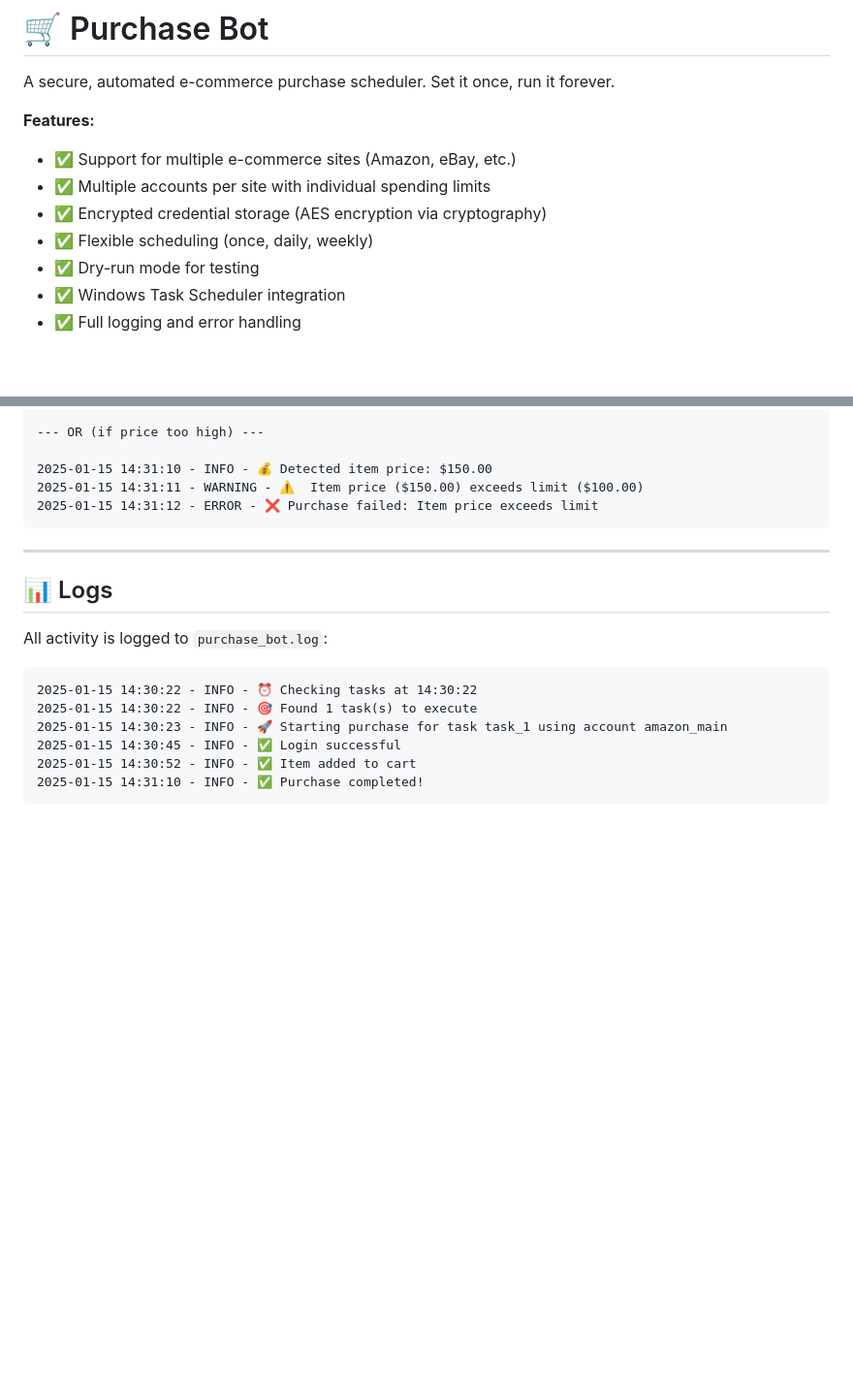
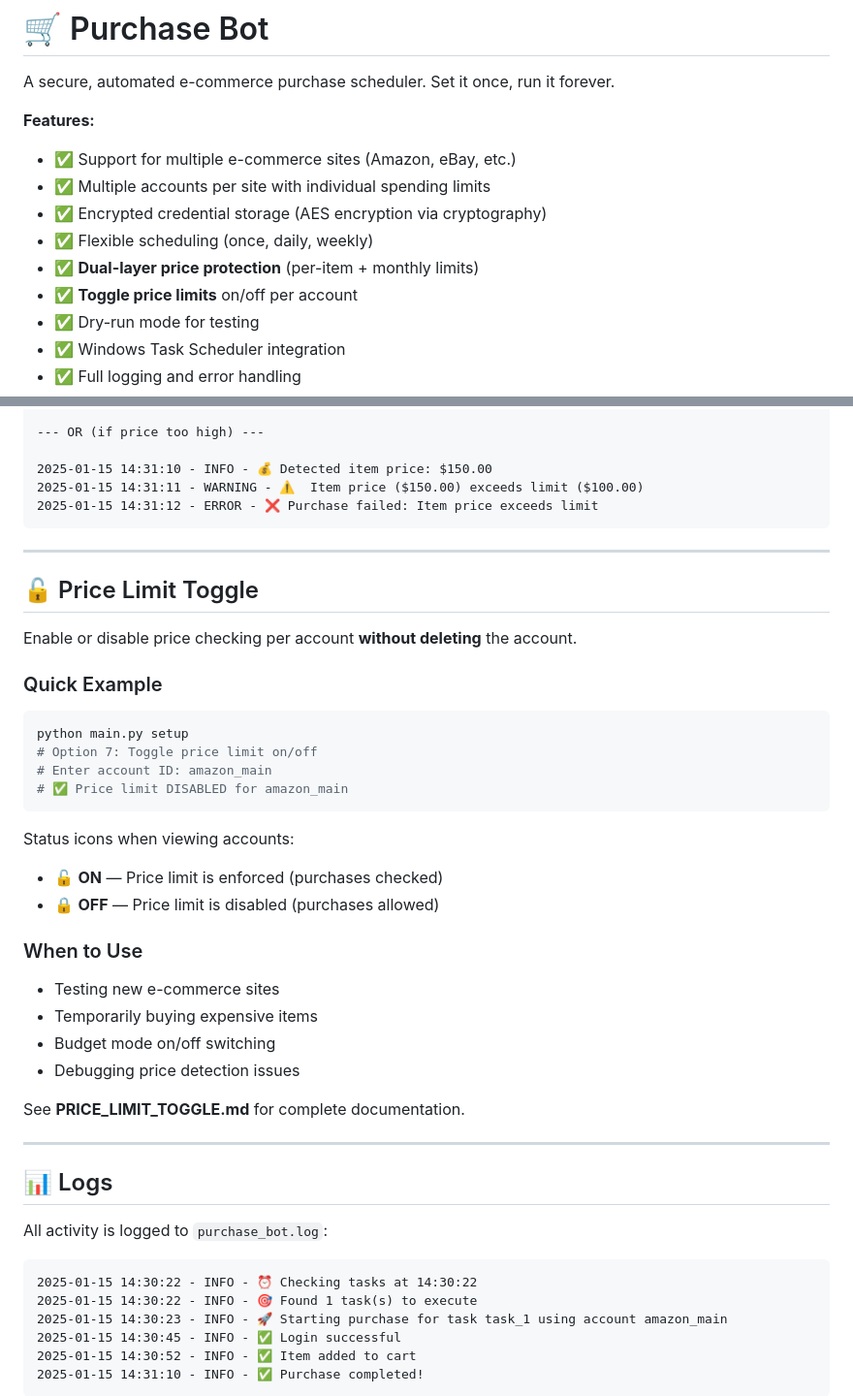
Before and after one commit to rvang004/Purchase_Friend_01, a Markdown page: README.md, 2 parts joined by grey strips. Shown at 97% size. GitHub-like rendering; blank space fills up the shorter version.

Commit message:
Add comprehensive price limit toggle documentation

````diff
--- a/README.md
+++ b/README.md
@@ -7,6 +7,8 @@ A secure, automated e-commerce purchase scheduler. Set it once, run it forever.
 - ✅ Multiple accounts per site with individual spending limits
 - ✅ Encrypted credential storage (AES encryption via cryptography)
 - ✅ Flexible scheduling (once, daily, weekly)
+- ✅ **Dual-layer price protection** (per-item + monthly limits)
+- ✅ **Toggle price limits** on/off per account
 - ✅ Dry-run mode for testing
 - ✅ Windows Task Scheduler integration
 - ✅ Full logging and error handling
@@ -279,6 +281,32 @@ Separately tracked and enforced:
 
 ---
 
+## 🔓 Price Limit Toggle
+
+Enable or disable price checking per account **without deleting** the account.
+
+### Quick Example
+```powershell
+python main.py setup
+# Option 7: Toggle price limit on/off
+# Enter account ID: amazon_main
+# ✅ Price limit DISABLED for amazon_main
+```
+
+Status icons when viewing accounts:
+- 🔓 **ON** — Price limit is enforced (purchases checked)
+- 🔒 **OFF** — Price limit is disabled (purchases allowed)
+
+### When to Use
+- Testing new e-commerce sites
+- Temporarily buying expensive items
+- Budget mode on/off switching
+- Debugging price detection issues
+
+See **PRICE_LIMIT_TOGGLE.md** for complete documentation.
+
+---
+
 ## 📊 Logs
 
 All activity is logged to `purchase_bot.log`:
````
Also changed, not shown: PRICE_LIMIT_TOGGLE.md (added, +341 -0 lines), QUICK_REFERENCE.md (+2 -1 lines).
